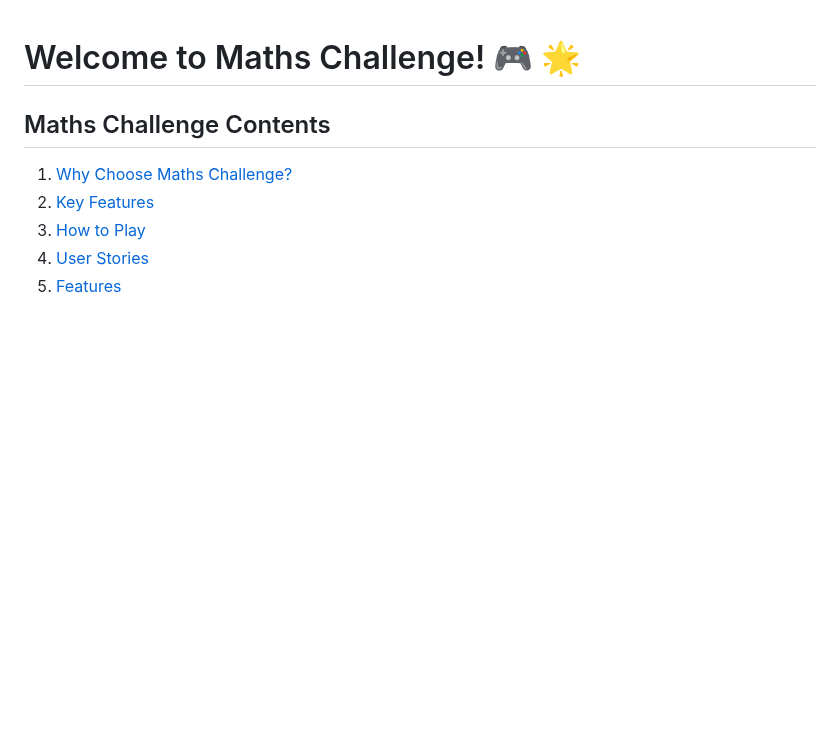
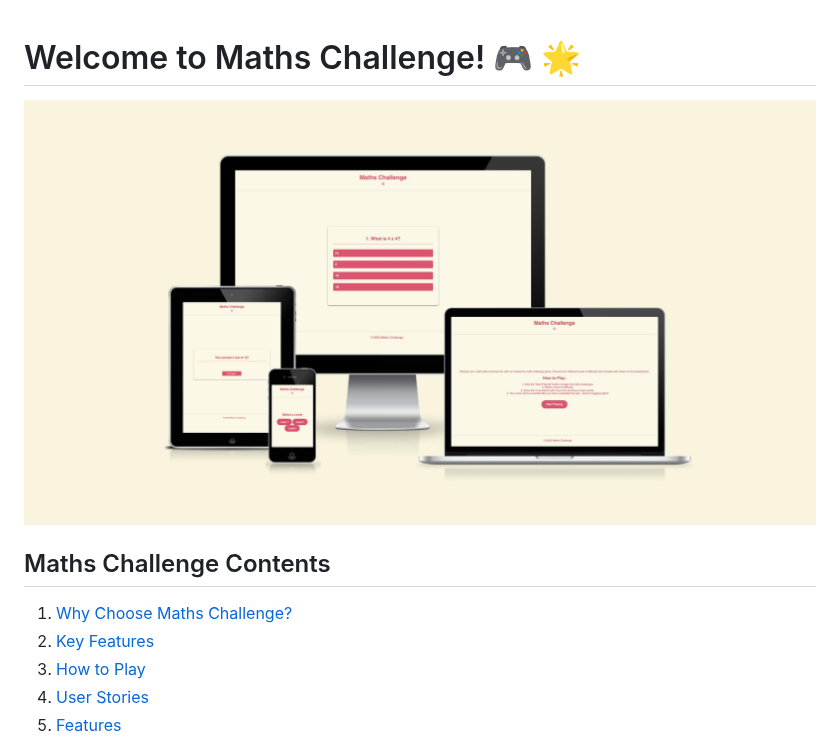
Before and after one commit to abikirkham/maths-challenge, a Markdown page: README.md, the part around the change. GitHub-like rendering; blank space fills up the shorter version.

```diff
--- a/README.md
+++ b/README.md
@@ -1,4 +1,5 @@
 # Welcome to Maths Challenge! :video_game: :star2:
+![Mockup](docs/mockup-p2.jpg)
 ## Maths Challenge Contents
 
 1. [Why Choose Maths Challenge?](#why-choose-maths-challenge)
```
